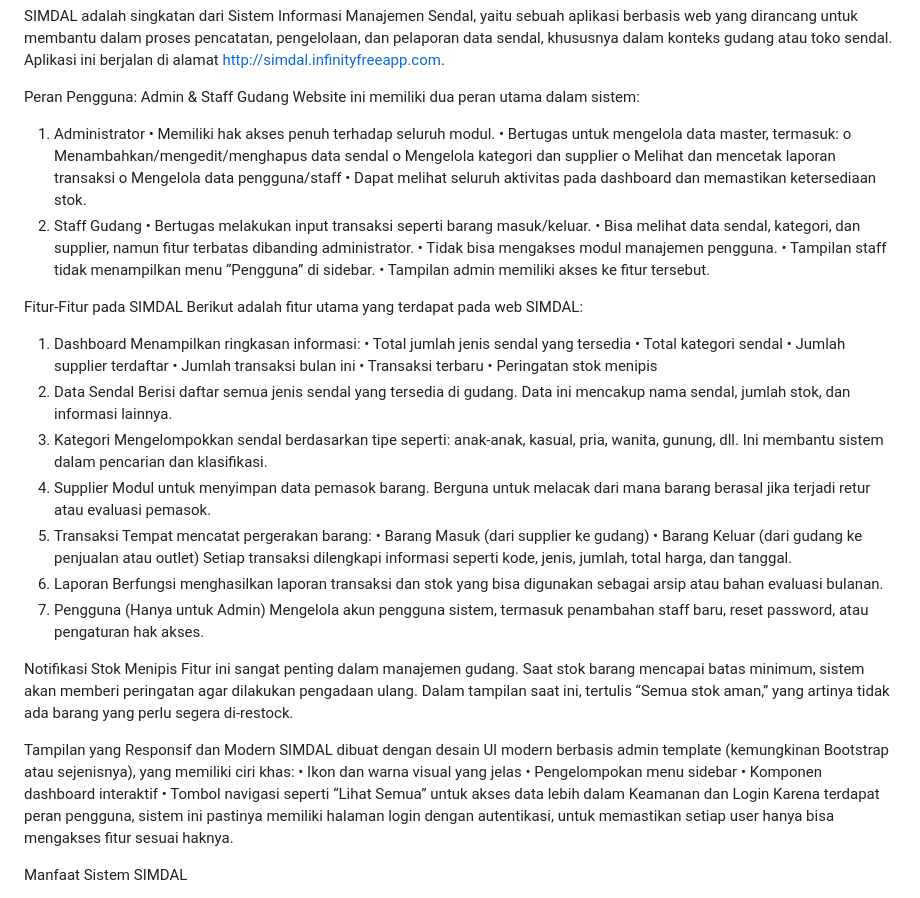
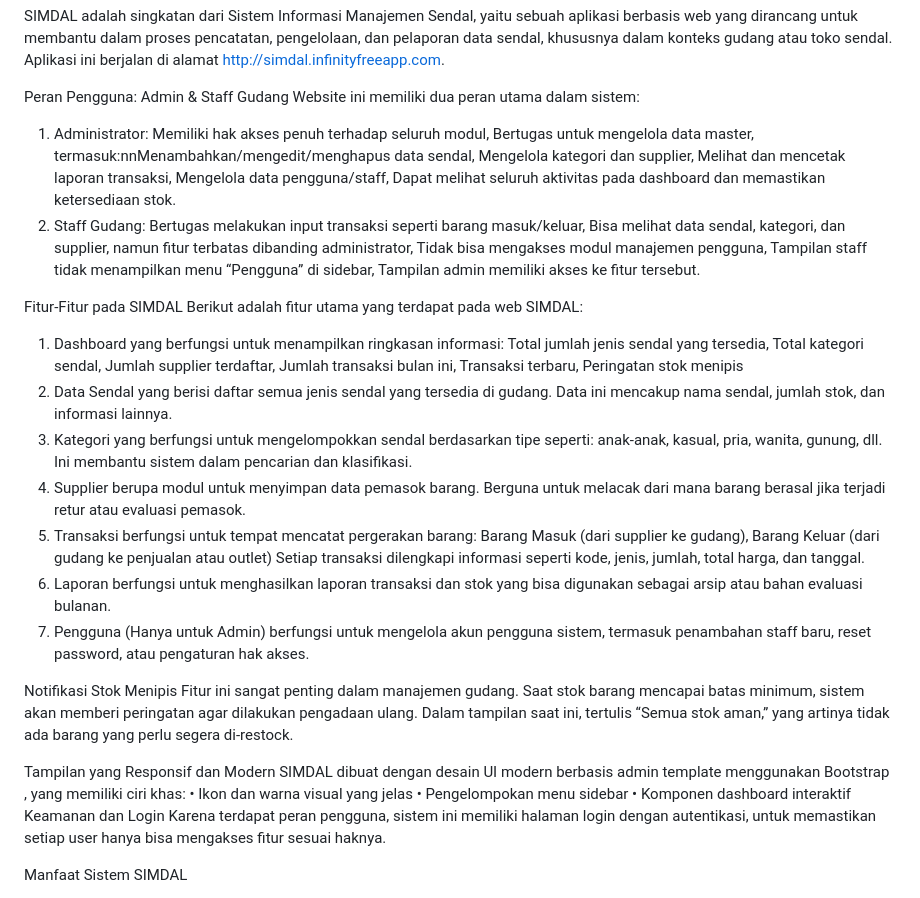
Before and after one commit to randipkur09/UAP_PEMWEB, a Markdown page: README.md, the part around the change. GitHub-like rendering.

Commit message:
Update lagiii README.md

```diff
--- a/README.md
+++ b/README.md
@@ -2,58 +2,30 @@ SIMDAL adalah singkatan dari Sistem Informasi Manajemen Sendal, yaitu sebuah apl
 
 Peran Pengguna: Admin & Staff Gudang
 Website ini memiliki dua peran utama dalam sistem:
-1.	Administrator
-•	Memiliki hak akses penuh terhadap seluruh modul.
-•	Bertugas untuk mengelola data master, termasuk:
-o	Menambahkan/mengedit/menghapus data sendal
-o	Mengelola kategori dan supplier
-o	Melihat dan mencetak laporan transaksi
-o	Mengelola data pengguna/staff
-•	Dapat melihat seluruh aktivitas pada dashboard dan memastikan ketersediaan stok.
-2.	Staff Gudang
-•	Bertugas melakukan input transaksi seperti barang masuk/keluar.
-•	Bisa melihat data sendal, kategori, dan supplier, namun fitur terbatas dibanding administrator.
-•	Tidak bisa mengakses modul manajemen pengguna.
-•	Tampilan staff tidak menampilkan menu “Pengguna” di sidebar.
-•	Tampilan admin memiliki akses ke fitur tersebut.
+1.	Administrator: Memiliki hak akses penuh terhadap seluruh modul, Bertugas untuk mengelola data master, termasuk:nnMenambahkan/mengedit/menghapus data sendal, Mengelola kategori dan supplier, Melihat dan mencetak laporan transaksi, Mengelola data pengguna/staff, Dapat melihat seluruh aktivitas pada dashboard dan memastikan ketersediaan stok.
+2.	Staff Gudang: Bertugas melakukan input transaksi seperti barang masuk/keluar, Bisa melihat data sendal, kategori, dan supplier, namun fitur terbatas dibanding administrator, Tidak bisa mengakses modul manajemen pengguna, Tampilan staff tidak menampilkan menu “Pengguna” di sidebar, Tampilan admin memiliki akses ke fitur tersebut.
 
 Fitur-Fitur pada SIMDAL
 Berikut adalah fitur utama yang terdapat pada web SIMDAL:
-1. Dashboard
-Menampilkan ringkasan informasi:
-•	Total jumlah jenis sendal yang tersedia
-•	Total kategori sendal
-•	Jumlah supplier terdaftar
-•	Jumlah transaksi bulan ini
-•	Transaksi terbaru
-•	Peringatan stok menipis
-2. Data Sendal
-Berisi daftar semua jenis sendal yang tersedia di gudang. Data ini mencakup nama sendal, jumlah stok, dan informasi lainnya.
-3. Kategori
-Mengelompokkan sendal berdasarkan tipe seperti: anak-anak, kasual, pria, wanita, gunung, dll. Ini membantu sistem dalam pencarian dan klasifikasi.
-4. Supplier
-Modul untuk menyimpan data pemasok barang. Berguna untuk melacak dari mana barang berasal jika terjadi retur atau evaluasi pemasok.
-5. Transaksi
-Tempat mencatat pergerakan barang:
-•	Barang Masuk (dari supplier ke gudang)
-•	Barang Keluar (dari gudang ke penjualan atau outlet)
+1. Dashboard yang berfungsi untuk menampilkan ringkasan informasi: Total jumlah jenis sendal yang tersedia, Total kategori sendal, Jumlah supplier terdaftar, Jumlah transaksi bulan ini, Transaksi terbaru, Peringatan stok menipis
+2. Data Sendal yang berisi daftar semua jenis sendal yang tersedia di gudang. Data ini mencakup nama sendal, jumlah stok, dan informasi lainnya.
+3. Kategori yang berfungsi untuk mengelompokkan sendal berdasarkan tipe seperti: anak-anak, kasual, pria, wanita, gunung, dll. Ini membantu sistem dalam pencarian dan klasifikasi.
+4. Supplier berupa modul untuk menyimpan data pemasok barang. Berguna untuk melacak dari mana barang berasal jika terjadi retur atau evaluasi pemasok.
+5. Transaksi berfungsi untuk tempat mencatat pergerakan barang: Barang Masuk (dari supplier ke gudang), Barang Keluar (dari gudang ke penjualan atau outlet)
 Setiap transaksi dilengkapi informasi seperti kode, jenis, jumlah, total harga, dan tanggal.
-6. Laporan
-Berfungsi menghasilkan laporan transaksi dan stok yang bisa digunakan sebagai arsip atau bahan evaluasi bulanan.
-7. Pengguna (Hanya untuk Admin)
-Mengelola akun pengguna sistem, termasuk penambahan staff baru, reset password, atau pengaturan hak akses.
+6. Laporan berfungsi untuk menghasilkan laporan transaksi dan stok yang bisa digunakan sebagai arsip atau bahan evaluasi bulanan.
+7. Pengguna (Hanya untuk Admin) berfungsi untuk mengelola akun pengguna sistem, termasuk penambahan staff baru, reset password, atau pengaturan hak akses.
 
 Notifikasi Stok Menipis
 Fitur ini sangat penting dalam manajemen gudang. Saat stok barang mencapai batas minimum, sistem akan memberi peringatan agar dilakukan pengadaan ulang. Dalam tampilan saat ini, tertulis “Semua stok aman,” yang artinya tidak ada barang yang perlu segera di-restock.
 
 Tampilan yang Responsif dan Modern
-SIMDAL dibuat dengan desain UI modern berbasis admin template (kemungkinan Bootstrap atau sejenisnya), yang memiliki ciri khas:
+SIMDAL dibuat dengan desain UI modern berbasis admin template menggunakan Bootstrap , yang memiliki ciri khas:
 •	Ikon dan warna visual yang jelas
 •	Pengelompokan menu sidebar
 •	Komponen dashboard interaktif
-•	Tombol navigasi seperti “Lihat Semua” untuk akses data lebih dalam
 Keamanan dan Login
-Karena terdapat peran pengguna, sistem ini pastinya memiliki halaman login dengan autentikasi, untuk memastikan setiap user hanya bisa mengakses fitur sesuai haknya.
+Karena terdapat peran pengguna, sistem ini memiliki halaman login dengan autentikasi, untuk memastikan setiap user hanya bisa mengakses fitur sesuai haknya.
 
 Manfaat Sistem SIMDAL
 1.	Meningkatkan efisiensi manajemen stok sendal.
```
